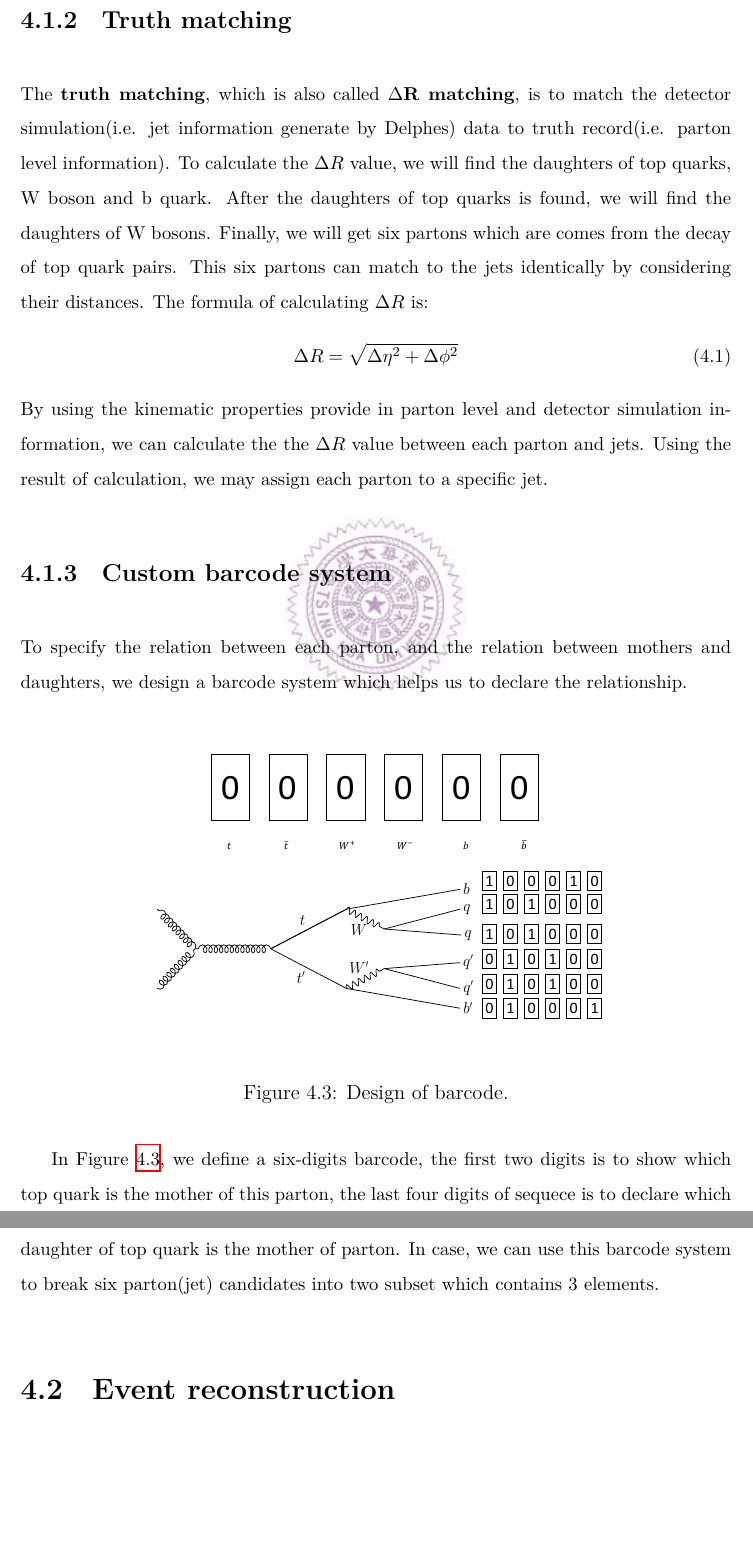
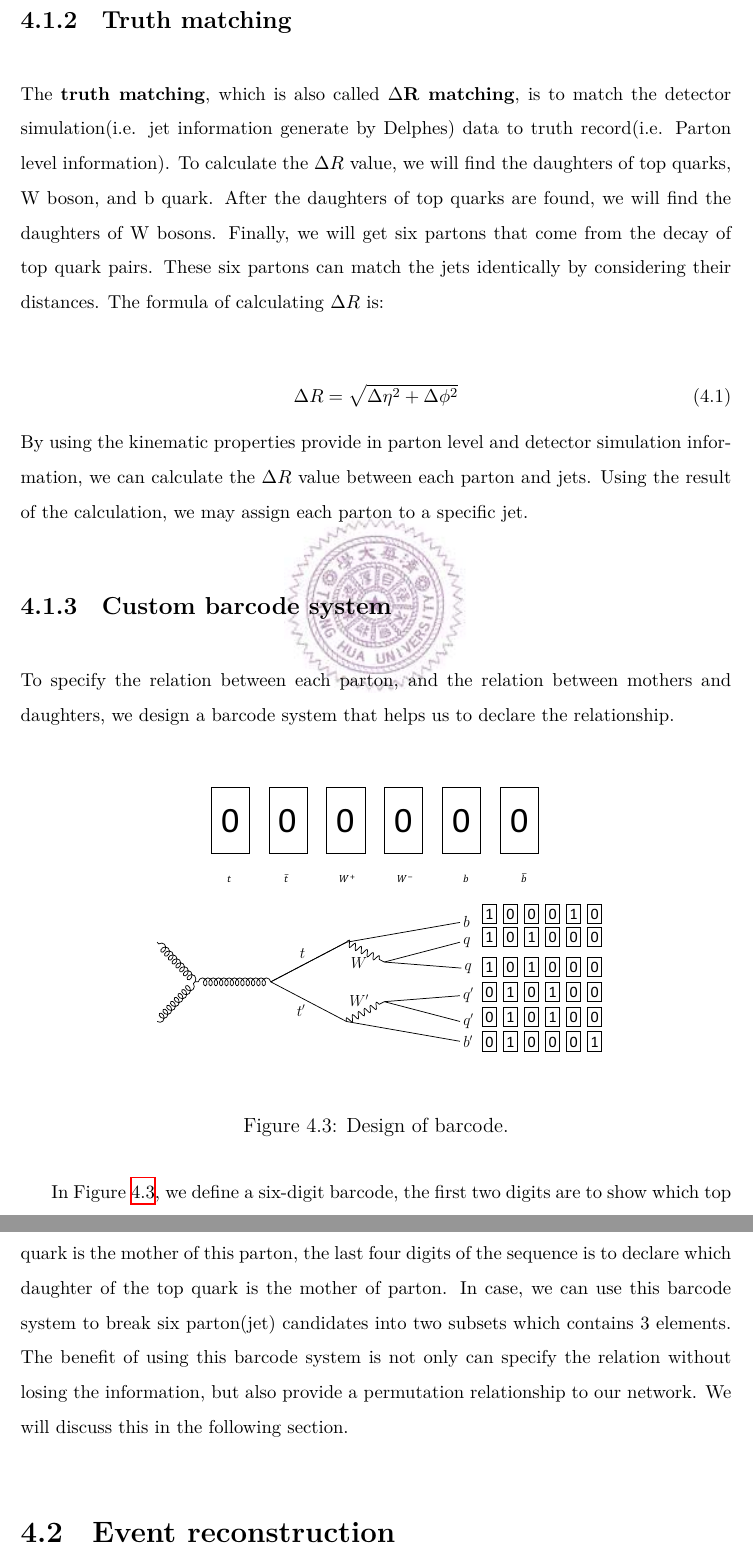
Before and after one commit to davidho27941/NTHU_Thesis, a LaTeX thesis (Thesis.tex, which reads Part/EventReconstruction.tex): two parts of pages 19 and 20 of 24, joined at a grey line, cut so that both start at the same text, the shorter picture padded with empty space. Compiled offline with XeLaTeX; a missing font is replaced by an installed copy or a similar font.

Commit message:
fix: fix typo and grammer.

```diff
--- a/Part/EventReconstruction.tex
+++ b/Part/EventReconstruction.tex
@@ -36,14 +36,15 @@ The top all hadronic decay channel has 2 b-jets and 4 quark jets, all of them in
 \newpage
 
 \subsection{Truth matching}\label{subsec:Truth matching}
-The \textbf{truth matching}, which is also called \textbf{$\Delta$R matching},  is to match the detector simulation(i.e. jet information generate by Delphes) data to truth record(i.e. parton level information).  To calculate the $\Delta R$ value, we will find the daughters of top quarks, W boson and b quark. After the daughters of top quarks is found, we will find the daughters of W bosons. Finally, we will get six partons which are comes from the decay of top quark pairs. This six partons can match to the jets identically by considering their distances. The formula of calculating $\Delta R$ is:
+The \textbf{truth matching}, which is also called \textbf{$\Delta$R matching},  is to match the detector simulation(i.e. jet information generate by Delphes) data to truth record(i.e. Parton level information).  To calculate the $\Delta R$ value, we will find the daughters of top quarks, W boson, and b quark. After the daughters of top quarks are found, we will find the daughters of W bosons. Finally, we will get six partons that come from the decay of top quark pairs. These six partons can match the jets identically by considering their distances. The formula of calculating $\Delta R$ is:
+
 \begin{equation}
 	\Delta R = \sqrt{\Delta\eta^{2} + \Delta\phi^{2}}
 \end{equation}
-By using the kinematic properties provide in parton level and detector simulation information, we can calculate the the $\Delta R$ value between each parton and jets. Using the result of calculation, we may assign each parton to a specific jet.
+By using the kinematic properties provide in parton level and detector simulation information, we can calculate the $\Delta R$ value between each parton and jets. Using the result of the calculation, we may assign each parton to a specific jet.
 
 \subsection{Custom barcode system}\label{subsec:barcode}
-To specify the relation between each parton, and the relation between mothers and daughters, we design a barcode system which helps us to declare the relationship.
+To specify the relation between each parton, and the relation between mothers and daughters, we design a barcode system that helps us to declare the relationship.
 
 \begin{figure}[h!]
 	\includegraphics[width=0.8\linewidth]{Figures/barcode.pdf}
@@ -51,7 +52,7 @@ To specify the relation between each parton, and the relation between mothers an
 	\label{fig:barcode}
 \end{figure}
 
-In Figure \ref{fig:barcode}, we define a six-digits barcode, the first two digits is to show which top quark is the mother of this parton, the last four digits of sequece is to declare which daughter of top quark is the mother of parton. In case, we can use this barcode system to break six parton(jet) candidates into two subset which contains 3 elements.
+In Figure \ref{fig:barcode}, we define a six-digit barcode, the first two digits are to show which top quark is the mother of this parton, the last four digits of the sequence is to declare which daughter of the top quark is the mother of parton. In case, we can use this barcode system to break six parton(jet) candidates into two subsets which contains 3 elements. The benefit of using this barcode system is not only can specify the relation without losing the information, but also provide a permutation relationship to our network. We will discuss this in the following section.
 
 \section{Event reconstruction}\label{sec:Event reconstruction}
 
```
Also changed, not shown: Part/EventGeneration.tex (+3 -4 lines), Part/TheTopPhysicsandMachineLearning.tex (+4 -4 lines), Thesis.pdf, Part/EventReconstruction.tex (2 more changed lines), 2 other files.
